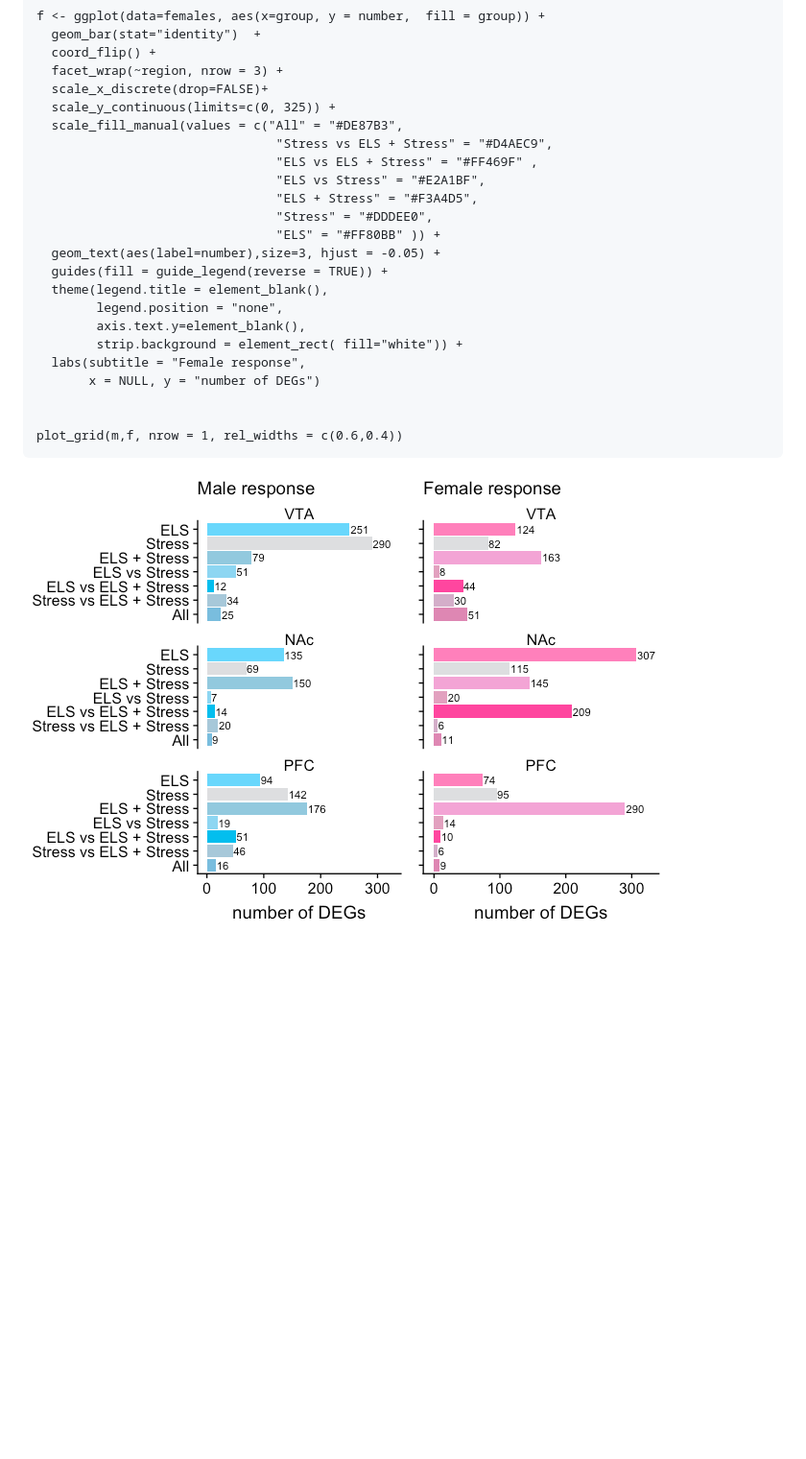
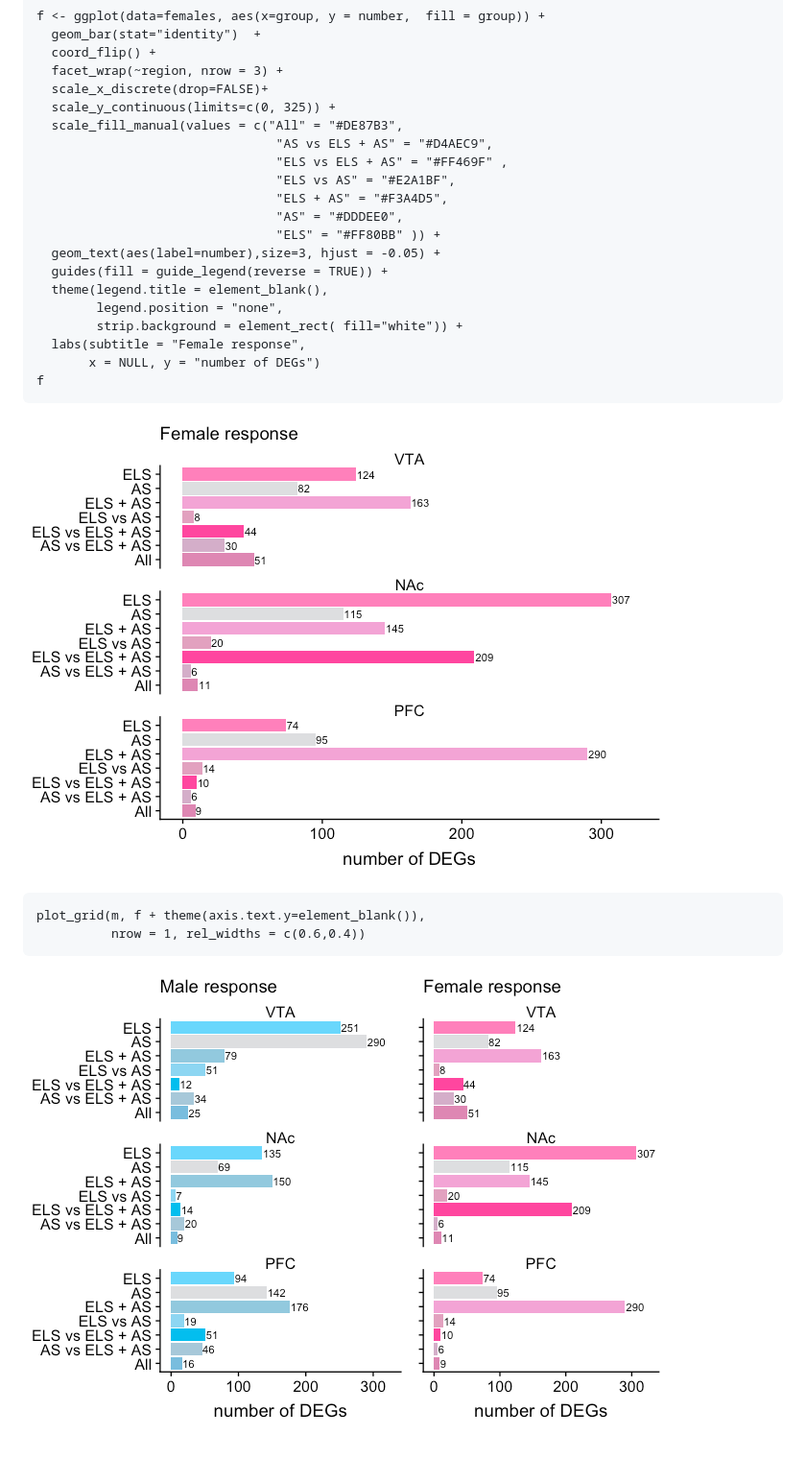
Before and after one commit to raynamharris/vennbar, a Markdown page: fig1venn.md, the part around one of its changes. Shown at 96% size. GitHub-like rendering; pictures changed too: fig1venn-1.png, fig1venn-2.png (added), fig1venn-3.png (added); blank space fills up the shorter version.

```diff
--- a/fig1venn.md
+++ b/fig1venn.md
@@ -60,22 +73,24 @@
       scale_x_discrete(drop=FALSE)+
       scale_y_continuous(limits=c(0, 325)) +
       scale_fill_manual(values = c("All" = "#DE87B3",
-                                    "Stress vs ELS + Stress" = "#D4AEC9",
-                                    "ELS vs ELS + Stress" = "#FF469F" ,
-                                    "ELS vs Stress" = "#E2A1BF",
-                                    "ELS + Stress" = "#F3A4D5",
-                                    "Stress" = "#DDDEE0",
+                                    "AS vs ELS + AS" = "#D4AEC9",
+                                    "ELS vs ELS + AS" = "#FF469F" ,
+                                    "ELS vs AS" = "#E2A1BF",
+                                    "ELS + AS" = "#F3A4D5",
+                                    "AS" = "#DDDEE0",
                                     "ELS" = "#FF80BB" )) +
       geom_text(aes(label=number),size=3, hjust = -0.05) +
       guides(fill = guide_legend(reverse = TRUE)) +
       theme(legend.title = element_blank(),
             legend.position = "none",
-            axis.text.y=element_blank(),
             strip.background = element_rect( fill="white")) +
       labs(subtitle = "Female response",
            x = NULL, y = "number of DEGs")
+    f
 
+![](./fig1venn-2.png)
 
-    plot_grid(m,f, nrow = 1, rel_widths = c(0.6,0.4))
+    plot_grid(m, f + theme(axis.text.y=element_blank()),
+              nrow = 1, rel_widths = c(0.6,0.4))
 
-![](./fig1venn-1.png)
+![](./fig1venn-3.png)
```
Also changed, not shown: other parts of fig1venn.md (+31 -18 lines), 2 other files.
